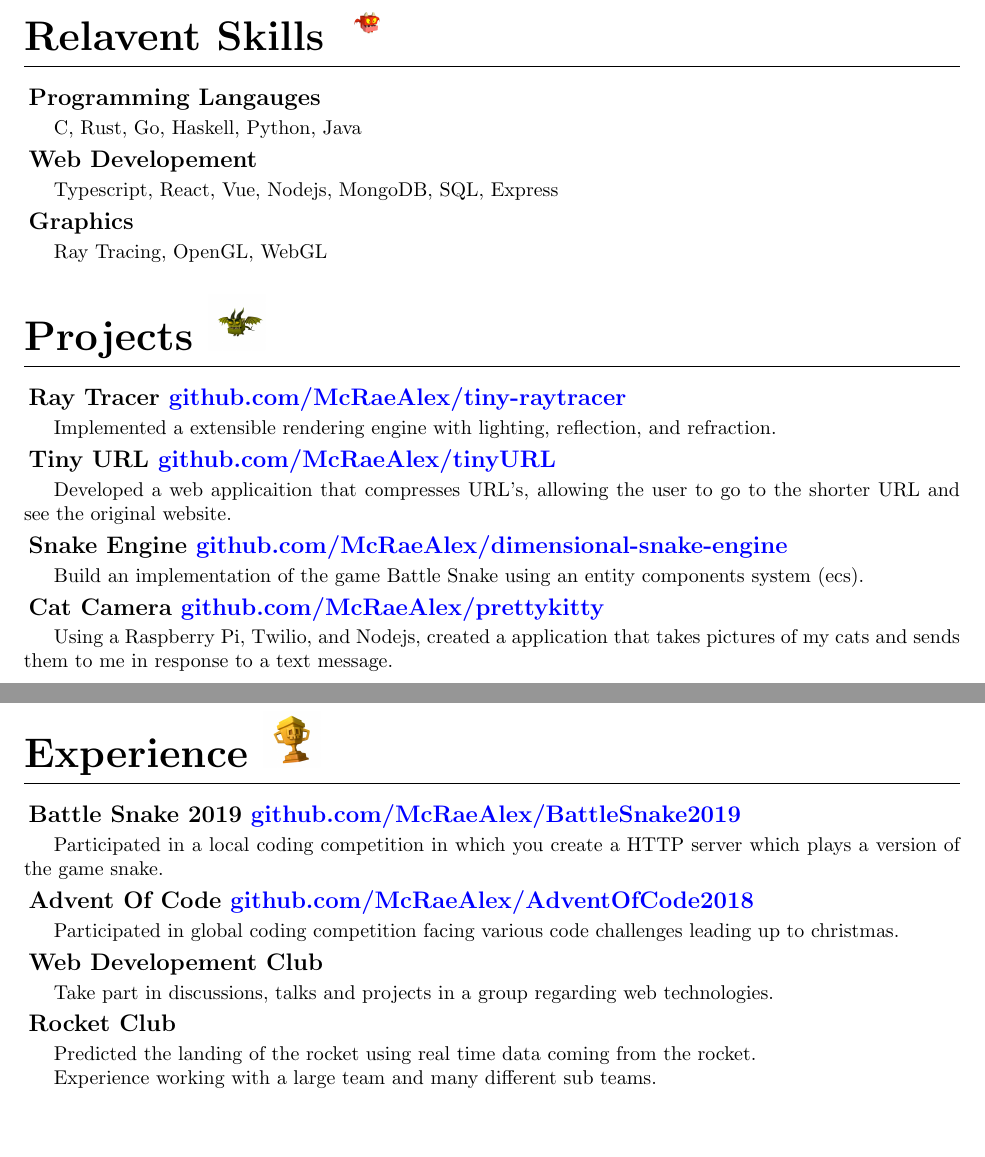
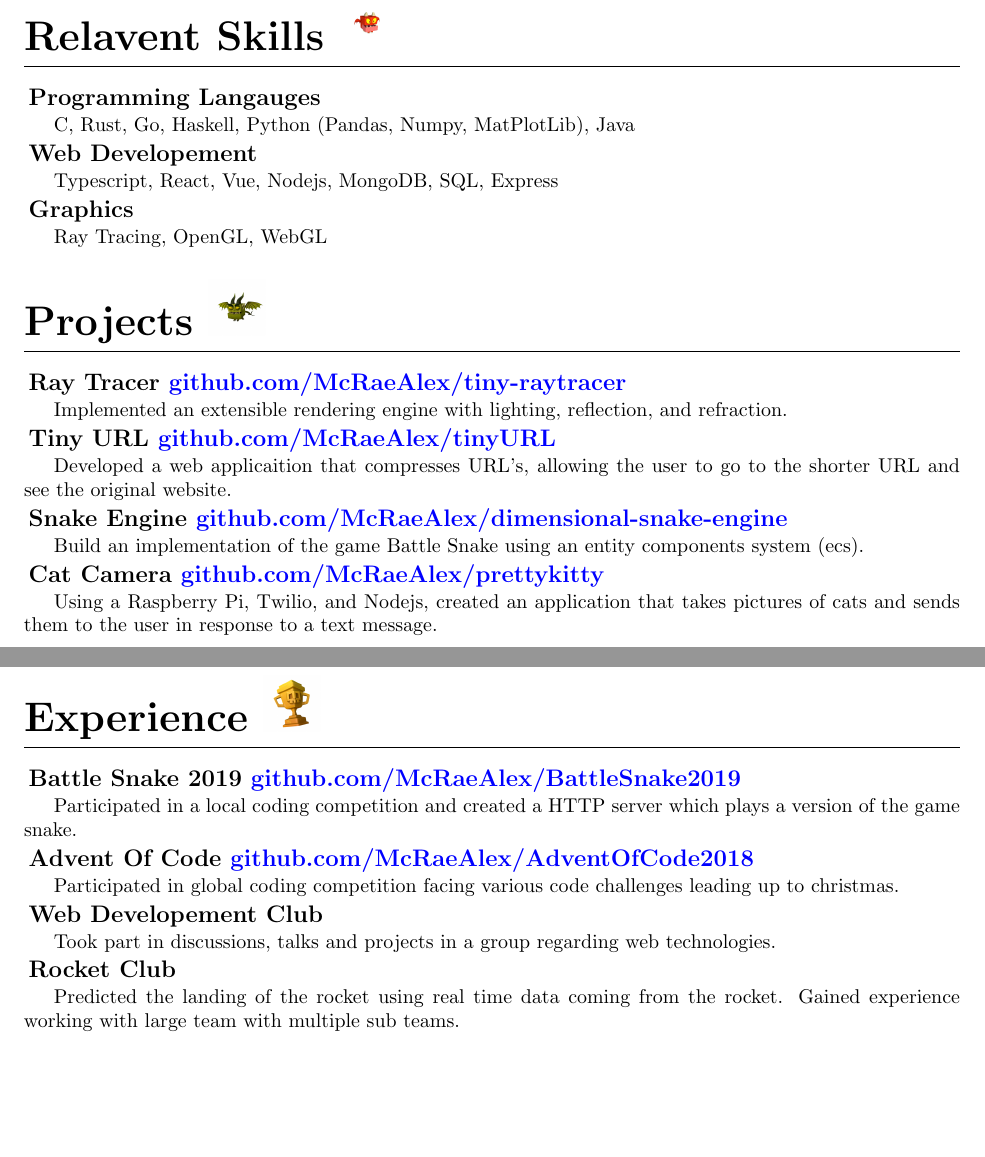
Before and after one commit to McRaeAlex/Resume, a LaTeX CV (Resume.tex): two parts of pages 1 and 2 of 2, joined at a grey line, cut so that both start at the same text. Compiled offline with pdfLaTeX.

Commit message:
added spacing

```diff
--- a/Resume.tex
+++ b/Resume.tex
@@ -24,8 +27,8 @@
 % Subsection spacing
 \titlespacing{\subsection}
 {0em}
-{0.25em}
-{0.25em}
+{0.10em}
+{0.10em}
 
 % Title stlying and format
 \renewcommand{\maketitle}{
@@ -67,7 +71,7 @@
 
 \subsection{Programming Langauges}
 
-C, Rust, Go, Haskell, Python, Java
+C, Rust, Go, Haskell, Python (Pandas, Numpy, MatPlotLib), Java
 
 \subsection{Web Developement}
 
@@ -81,7 +85,7 @@
 
 \subsection{Ray Tracer \hrefColored{blue}{https://github.com/McRaeAlex/tiny-raytracer}{github.com/McRaeAlex/tiny-raytracer}}
 
-Implemented a extensible rendering engine with lighting, reflection, and
+Implemented an extensible rendering engine with lighting, reflection, and
 refraction.
 
 \subsection{Tiny URL \hrefColored{blue}{https://github.com/McRaeAlex/tinyURL}{github.com/McRaeAlex/tinyURL}}
@@ -96,14 +100,14 @@
 
 \subsection{Cat Camera \hrefColored{blue}{https://github.com/McRaeAlex/prettykitty}{github.com/McRaeAlex/prettykitty}}
 
-Using a Raspberry Pi, Twilio, and Nodejs, created a application that takes
-pictures of my cats and sends them to me in response to a text message.
+Using a Raspberry Pi, Twilio, and Nodejs, created an application that takes
+pictures of cats and sends them to the user in response to a text message.
 
 \section{Experience \protect\includegraphics[height=1cm]{trophy.png}}
 
 \subsection{Battle Snake 2019 \hrefColored{blue}{https://github.com/McRaeAlex/BattleSnake2019}{github.com/McRaeAlex/BattleSnake2019}}
 
-Participated in a local coding competition in which you create a HTTP server
+Participated in a local coding competition and created a HTTP server
 which plays a version of the game snake.
 
 \subsection{Advent Of Code \hrefColored{blue}{https://github.com/McRaeAlex/AdventOfCode2018}{github.com/McRaeAlex/AdventOfCode2018}}
@@ -113,13 +117,11 @@
 
 \subsection{Web Developement Club}
 
-Take part in discussions, talks and projects in a group regarding web
+Took part in discussions, talks and projects in a group regarding web
 technologies.
 
 \subsection{Rocket Club}
 
-Predicted the landing of the rocket using real time data coming from the rocket.
-
-Experience working with a large team and many different sub teams.
+Predicted the landing of the rocket using real time data coming from the rocket. Gained experience working with large team with multiple sub teams.
 
 \end{document}
```
Also changed, not shown: Resume.pdf, Resume.tex (6 more changed lines), 3 other files.
